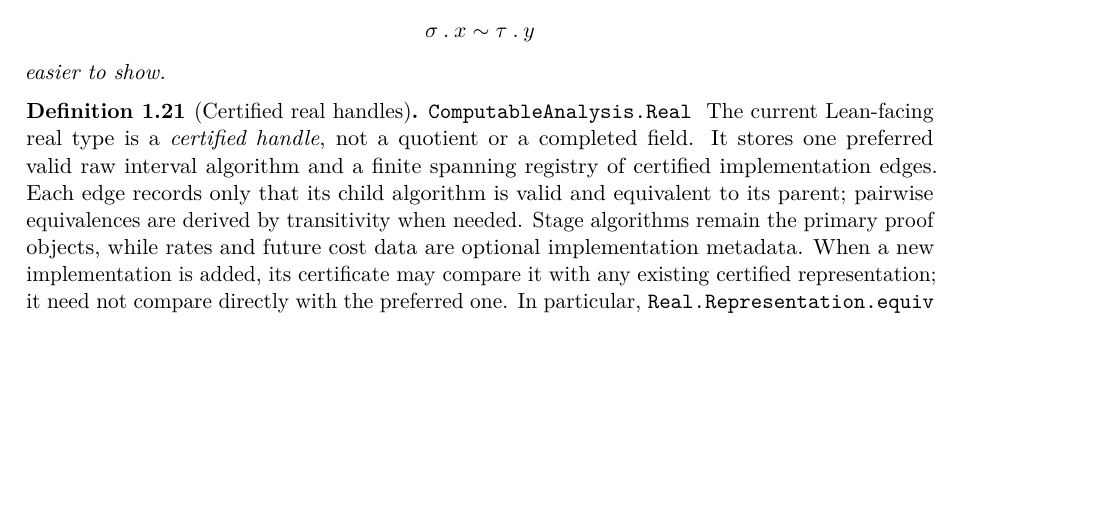
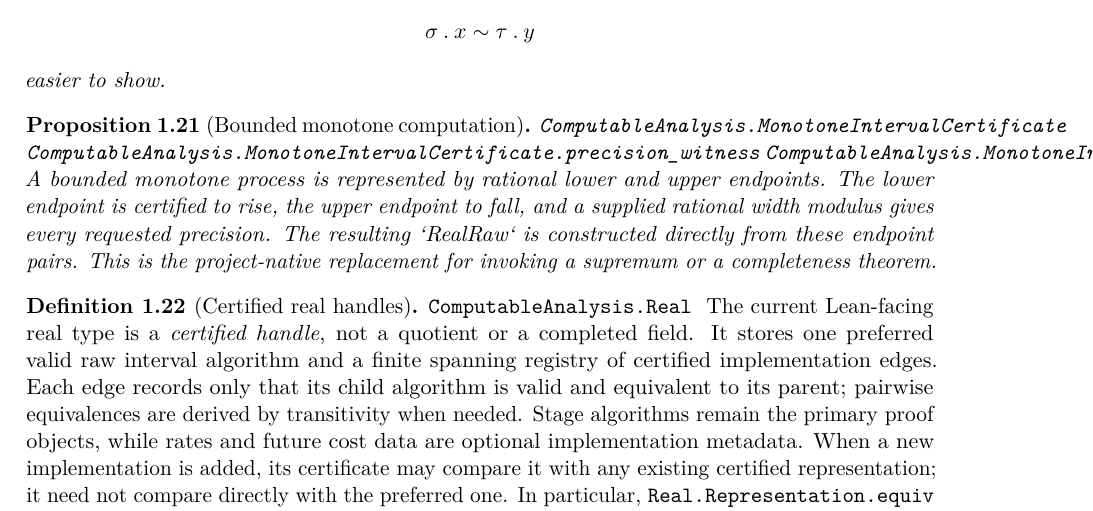
Before and after one commit to liuyao12/computable-analysis, a LaTeX thesis (blueprint/src/web.tex, which reads blueprint/src/01-foundations.tex): part of page 17 of 84, cut so that both start at the same text, the shorter picture padded with empty space. Compiled offline with pdfLaTeX.

Commit message:
Expose bounded monotone interval foundation

```diff
--- a/blueprint/src/01-foundations.tex
+++ b/blueprint/src/01-foundations.tex
@@ -639,6 +639,20 @@ Thus, to prove \(x\sim y\), it is enough to choose schedules
   \sigma\ldot x\sim \tau\ldot y
 \]
 easier to show.
+\end{proposition}
+
+\begin{proposition}[Bounded monotone computation]
+\label{prop:monotone-interval-computation}
+\lean{ComputableAnalysis.MonotoneIntervalCertificate}
+\lean{ComputableAnalysis.MonotoneIntervalCertificate.precision_witness}
+\lean{ComputableAnalysis.MonotoneIntervalCertificate.toRealRaw_valid}
+\uses{def:raw-real}
+A bounded monotone process is represented by rational lower and upper
+endpoints.  The lower endpoint is certified to rise, the upper endpoint to
+fall, and a supplied rational width modulus gives every requested precision.
+The resulting `RealRaw` is constructed directly from these endpoint pairs.
+This is the project-native replacement for invoking a supremum or a
+completeness theorem.
 \end{proposition}
 
 \begin{definition}[Certified real handles]\label{def:reals-quotient}
```
Also changed, not shown: FORMALIZATION_GUIDE.md (+1 -1 lines), 1 other file.
